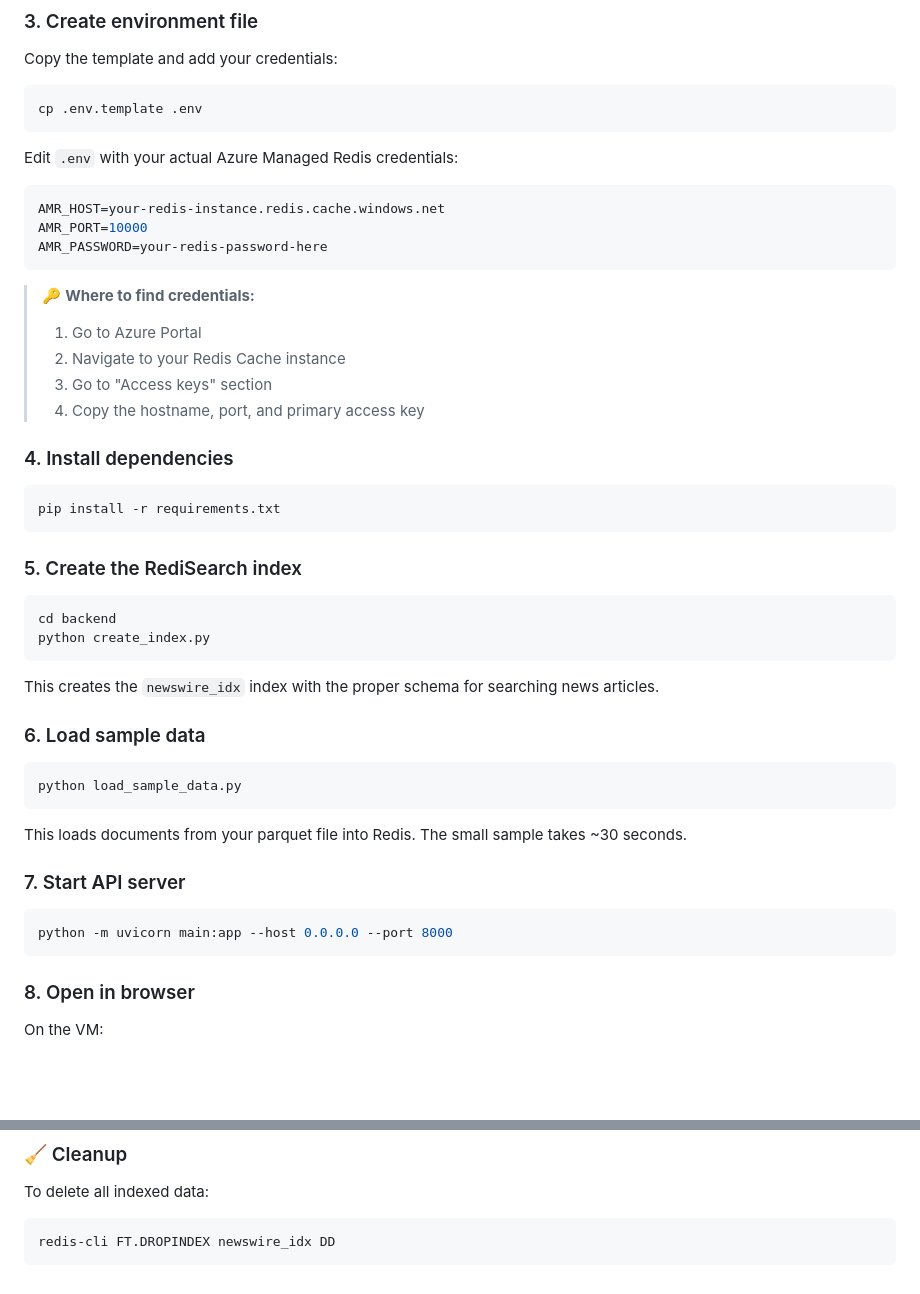
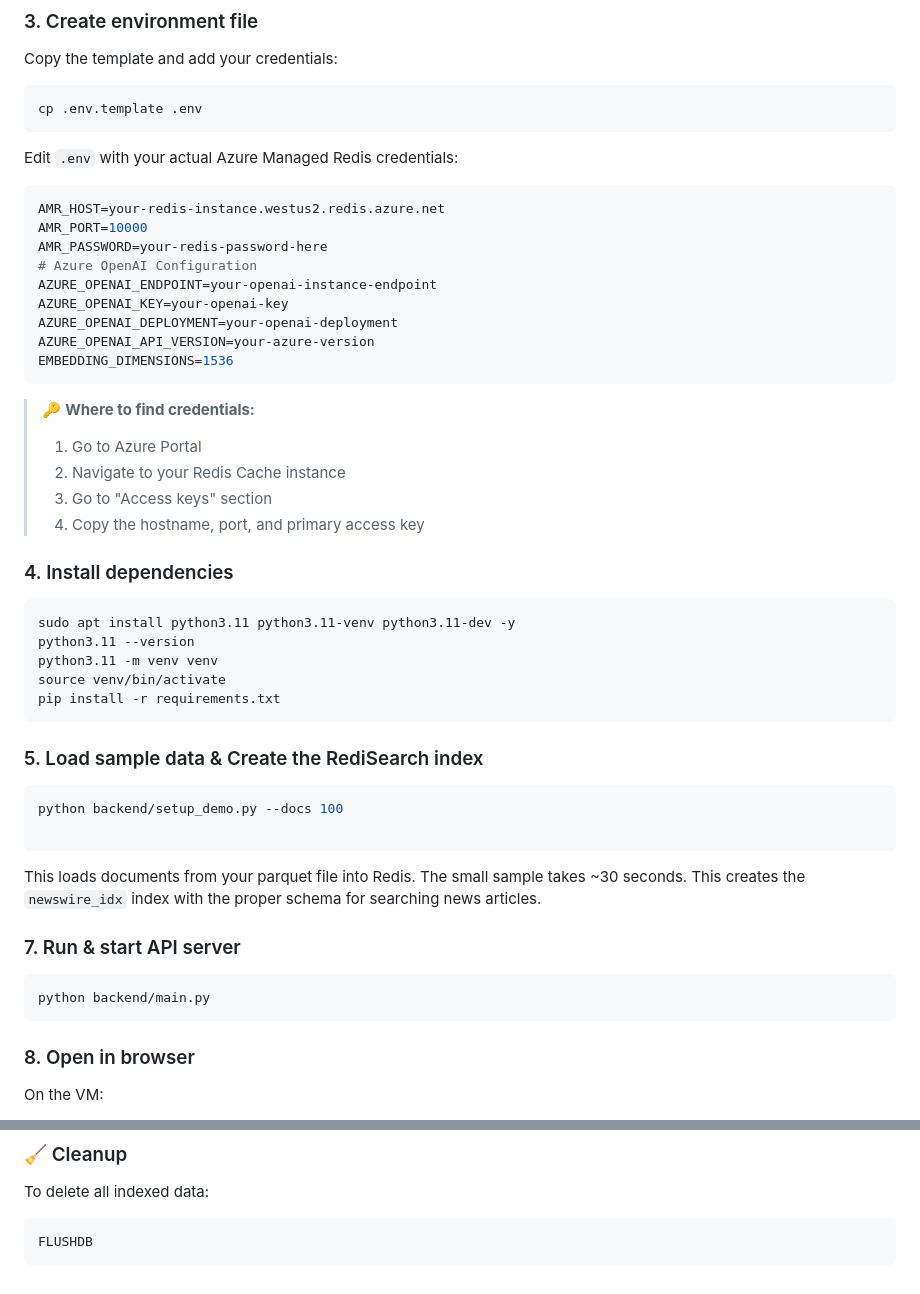
Before and after one commit to Redislabs-Solution-Architects/redisearch-newswire-demo, a Markdown page: README.md, 2 parts joined by grey strips. Drawn GitHub-style; blank space fills up the shorter version.

Commit message:
Revise README with Azure Redis and API setup instructions
Updated Azure Redis host and added OpenAI configuration details. Modified instructions for loading sample data and starting the API server.

````diff
--- a/README.md
+++ b/README.md
@@ -78,9 +78,15 @@ cp .env.template .env
 
 Edit `.env` with your actual Azure Managed Redis credentials:
 ```env
-AMR_HOST=your-redis-instance.redis.cache.windows.net
+AMR_HOST=your-redis-instance.westus2.redis.azure.net
 AMR_PORT=10000
 AMR_PASSWORD=your-redis-password-here
+# Azure OpenAI Configuration
+AZURE_OPENAI_ENDPOINT=your-openai-instance-endpoint
+AZURE_OPENAI_KEY=your-openai-key
+AZURE_OPENAI_DEPLOYMENT=your-openai-deployment
+AZURE_OPENAI_API_VERSION=your-azure-version
+EMBEDDING_DIMENSIONS=1536
 ```
 
 > 🔑 **Where to find credentials:**
@@ -92,29 +98,25 @@ AMR_PASSWORD=your-redis-password-here
 ### 4. Install dependencies
 
 ```bash
+sudo apt install python3.11 python3.11-venv python3.11-dev -y
+python3.11 --version
+python3.11 -m venv venv
+source venv/bin/activate
 pip install -r requirements.txt
 ```
 
-### 5. Create the RediSearch index
+### 5. Load sample data & Create the RediSearch index
 
 ```bash
-cd backend
-python create_index.py
+python backend/setup_demo.py --docs 100
+
 ```
-
+This loads documents from your parquet file into Redis. The small sample takes ~30 seconds.
 This creates the `newswire_idx` index with the proper schema for searching news articles.
 
-### 6. Load sample data
-
+### 7. Run & start API server
 ```bash
-python load_sample_data.py
-```
-
-This loads documents from your parquet file into Redis. The small sample takes ~30 seconds.
-
-### 7. Start API server
-```bash
-python -m uvicorn main:app --host 0.0.0.0 --port 8000
+python backend/main.py
 ```
 
 ### 8. Open in browser
@@ -136,5 +138,5 @@ Make sure port 8000 is allowed in your Azure VM network rules.
 
 To delete all indexed data:
 ```bash
-redis-cli FT.DROPINDEX newswire_idx DD
+FLUSHDB
 ```
````
